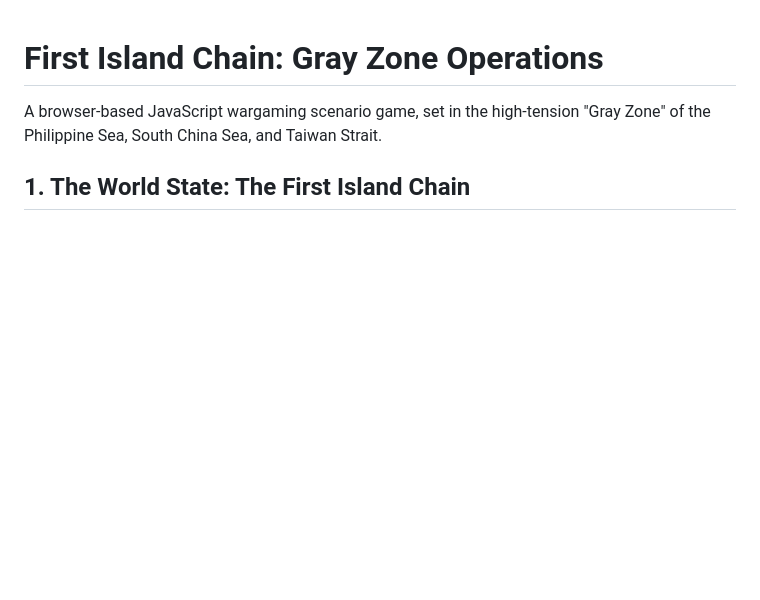
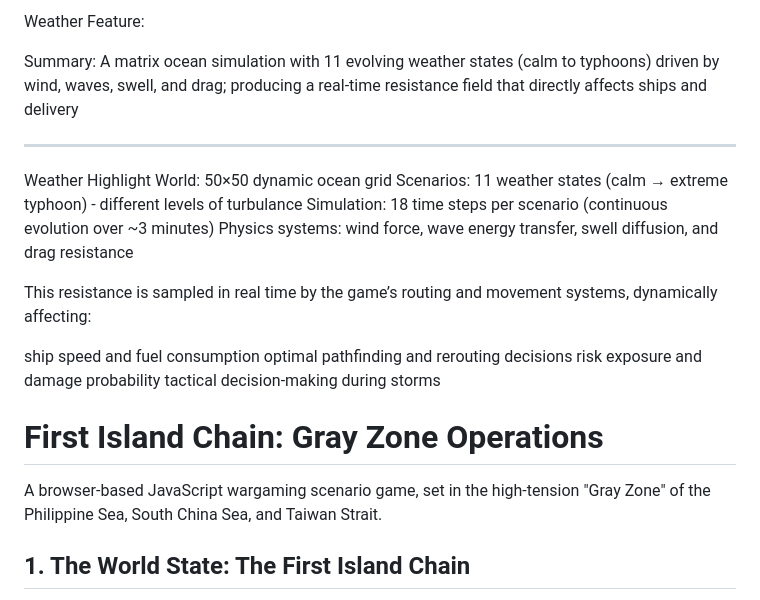
Before and after one commit to tigrei/the-floor-is-lava, a Markdown page: README.md, the part around the change. GitHub-like rendering; blank space fills up the shorter version.

Commit message:
Update README.md
adding in weather feature information

```diff
--- a/README.md
+++ b/README.md
@@ -1,3 +1,23 @@
+Weather Feature:
+
+Summary: A matrix ocean simulation with 11 evolving weather states (calm to typhoons) driven by wind, waves, swell, and drag; producing a real-time resistance field that directly affects ships and delivery
+
+------
+Weather Highlight
+World: 50×50 dynamic ocean grid
+Scenarios: 11 weather states (calm → extreme typhoon) - different levels of turbulance
+Simulation: 18 time steps per scenario (continuous evolution over ~3 minutes)
+Physics systems: wind force, wave energy transfer, swell diffusion, and drag resistance
+
+This resistance is sampled in real time by the game’s routing and movement systems, dynamically affecting:
+
+ship speed and fuel consumption
+optimal pathfinding and rerouting decisions
+risk exposure and damage probability
+tactical decision-making during storms
+
+
+
 # First Island Chain: Gray Zone Operations
 
 A browser-based JavaScript wargaming scenario game, set in the high-tension "Gray Zone" of the Philippine Sea, South China Sea, and Taiwan Strait.
```
